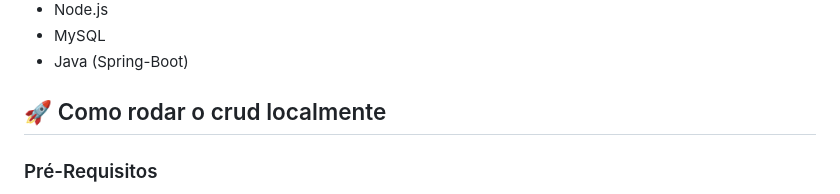
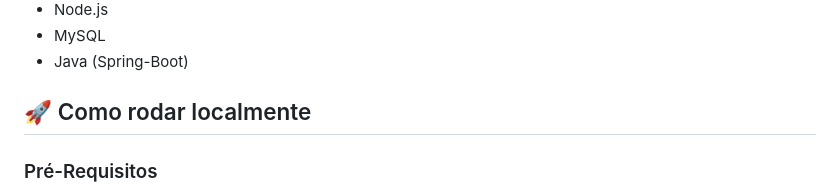
Before and after one commit to joao72neto/desafio-crud-muralis, a Markdown page: README.md, the part around the change. Rendered like a GitHub page.

```diff
--- a/README.md
+++ b/README.md
@@ -60,7 +60,7 @@ Abaixo estão listadas todas as tecnologias que foram utilizadas para realizar e
 - MySQL
 - Java (Spring-Boot)
 
-<h2 id="started">🚀 Como rodar o crud localmente</h2>
+<h2 id="started">🚀 Como rodar localmente</h2>
 
 <h3>Pré-Requisitos</h3>
 
```
